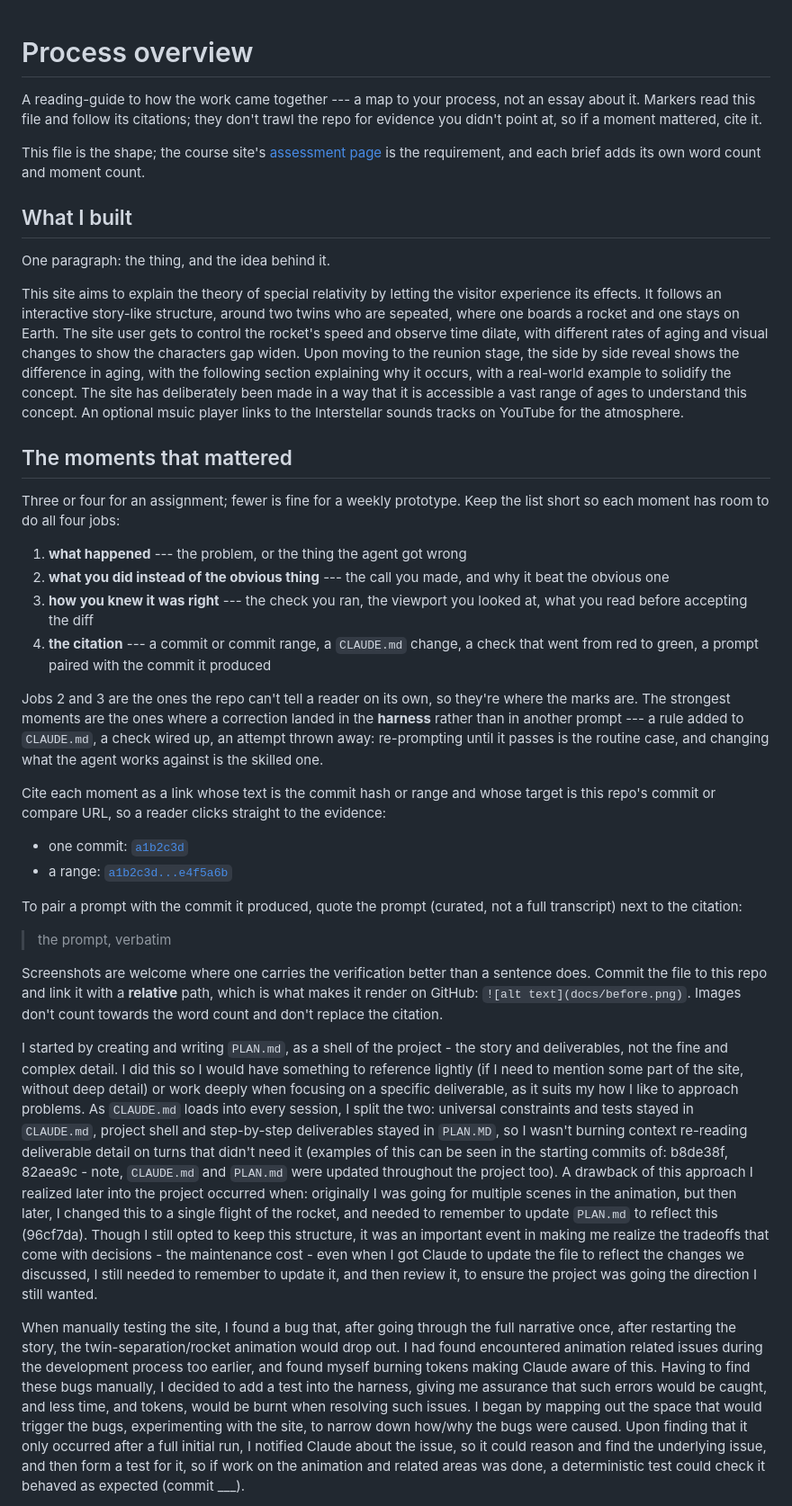
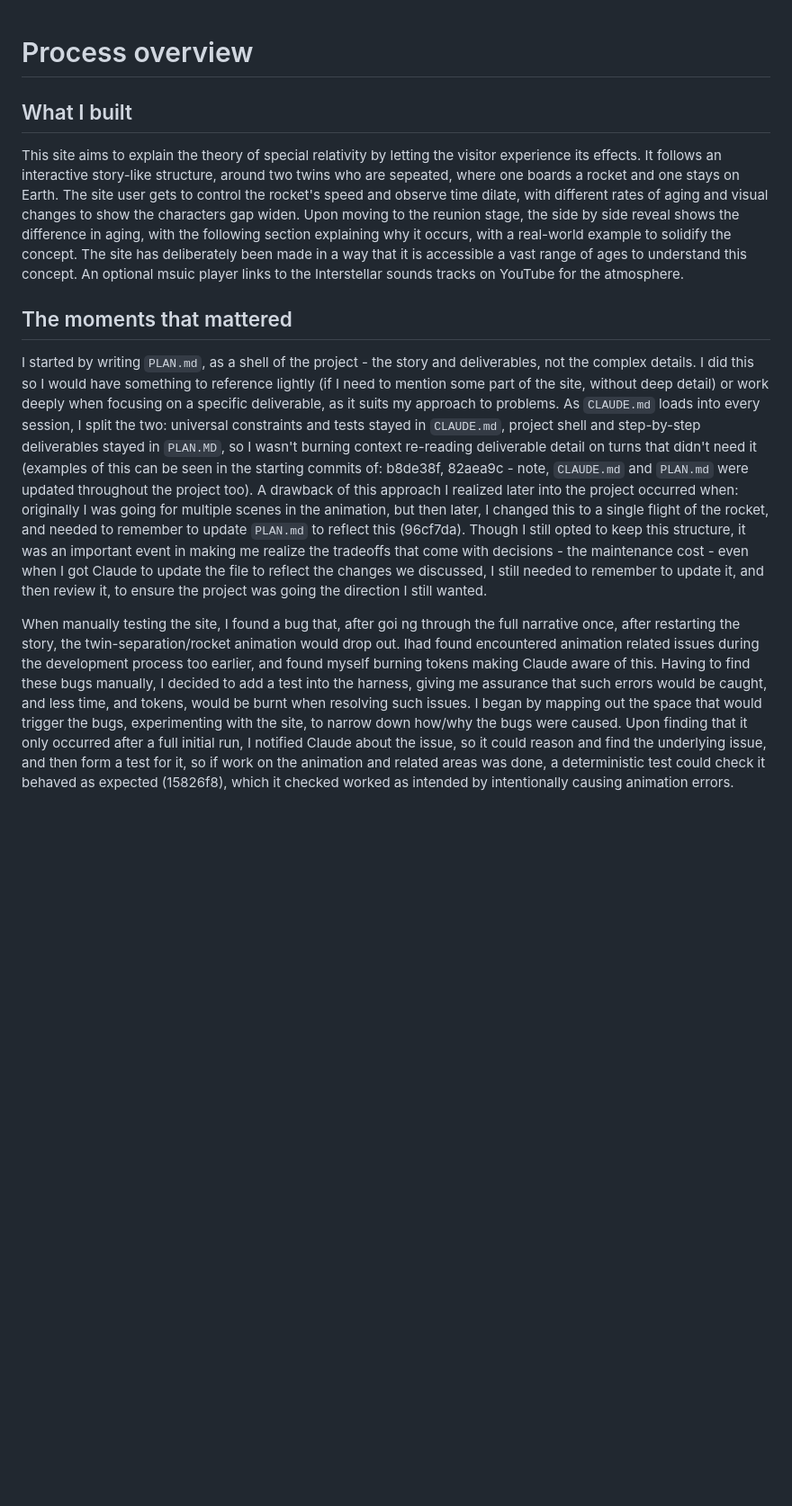
Before and after one commit to comp4020-agentic-coding-studio/comp4020-ass1-BilalM004, a Markdown page: PROCESS.md, the part around one of its changes. Shown at 90% size. Rendered like a GitHub page; blank space fills up the shorter version.

```diff
--- a/PROCESS.md
+++ b/PROCESS.md
@@ -1,64 +1,12 @@
 # Process overview
 
-<!-- TEMPLATE: this file is a shape to fill in, not a form. Replace everything
-     in it with your own overview, and delete this comment — `pnpm
-     check:evidence` will remind you if it's still here. -->
-
-A reading-guide to how the work came together --- a map to your process, not an
-essay about it. Markers read this file and follow its citations; they don't
-trawl the repo for evidence you didn't point at, so if a moment mattered, cite
-it.
-
-This file is the shape; the course site's
-[assessment page](https://comp.anu.edu.au/courses/comp4020-agentic-coding-studio/topics/assessment/#what-you-submit)
-is the requirement, and each brief adds its own word count and moment count.
-
 ## What I built
-
-One paragraph: the thing, and the idea behind it.
 
 This site aims to explain the theory of special relativity by letting the visitor experience its effects. It follows an interactive story-like structure, around two twins who are sepeated, where one boards a rocket and one stays on Earth. The site user gets to control the rocket's speed and observe time dilate, with different rates of aging and visual changes to show the characters gap widen. Upon moving to the reunion stage, the side by side reveal shows the difference in aging, with the following section explaining why it occurs, with a real-world example to solidify the concept. The site has deliberately been made in a way that it is accessible a vast range of ages to understand this concept. An optional msuic player links to the Interstellar sounds tracks on YouTube for the atmosphere.
 
 ## The moments that mattered
 
-Three or four for an assignment; fewer is fine for a weekly prototype. Keep the
-list short so each moment has room to do all four jobs:
+I started by writing `PLAN.md`, as a shell of the project - the story and deliverables, not the complex details. I did this so I would have something to reference lightly (if I need to mention some part of the site, without deep detail) or work deeply when focusing on a specific deliverable, as it suits my approach to problems. As `CLAUDE.md` loads into every session,  I split the two: universal constraints and tests stayed in `CLAUDE.md`, project shell and step-by-step deliverables stayed in `PLAN.MD`, so I wasn't burning context re-reading deliverable detail on turns that didn't need it (examples of this can be seen in the starting commits of: b8de38f, 82aea9c - note, `CLAUDE.md` and `PLAN.md` were updated throughout the project too). A drawback of this approach I realized later into the project occurred when: originally I was going for multiple scenes in the animation, but then later, I changed this to a single flight of the rocket, and needed to remember to update `PLAN.md` to reflect this (96cf7da). Though I still opted to keep this structure, it was an important event in making me realize the tradeoffs that come with decisions - the maintenance cost - even when I got Claude to update the file to reflect the changes we discussed, I still needed to remember to update it, and then review it, to ensure the project was going the direction I still wanted.
 
-1. **what happened** --- the problem, or the thing the agent got wrong
-2. **what you did instead of the obvious thing** --- the call you made, and why
-   it beat the obvious one
-3. **how you knew it was right** --- the check you ran, the viewport you looked
-   at, what you read before accepting the diff
-4. **the citation** --- a commit or commit range, a `CLAUDE.md` change, a check
-   that went from red to green, a prompt paired with the commit it produced
+When manually testing the site, I found a bug that, after goi ng through the full narrative once, after restarting the story, the twin-separation/rocket animation would drop out. Ihad found encountered animation related issues during the development process too earlier, and found myself burning tokens making Claude aware of this. Having to find these bugs manually, I decided to add a test into the harness, giving me assurance that such errors would be caught, and less time, and tokens, would be burnt when resolving such issues. I began by mapping out the space that would trigger the bugs, experimenting with the site, to narrow down how/why the bugs were caused. Upon finding that it only occurred after a full initial run, I notified Claude about the issue, so it could reason and find the underlying issue, and then form a test for it, so if work on the animation and related areas was done, a deterministic test could check it behaved as expected (15826f8), which it checked worked as intended by intentionally causing animation errors.
 
-Jobs 2 and 3 are the ones the repo can't tell a reader on its own, so they're
-where the marks are. The strongest moments are the ones where a correction
-landed in the **harness** rather than in another prompt --- a rule added to
-`CLAUDE.md`, a check wired up, an attempt thrown away: re-prompting until it
-passes is the routine case, and changing what the agent works against is the
-skilled one.
-
-Cite each moment as a link whose text is the commit hash or range and whose
-target is this repo's commit or compare URL, so a reader clicks straight to the
-evidence:
-
-- one commit: [`a1b2c3d`](https://github.com/YOUR-ORG/YOUR-REPO/commit/a1b2c3d)
-- a range:
-  [`a1b2c3d...e4f5a6b`](https://github.com/YOUR-ORG/YOUR-REPO/compare/a1b2c3d...e4f5a6b)
-
-To pair a prompt with the commit it produced, quote the prompt (curated, not a
-full transcript) next to the citation:
-
-> the prompt, verbatim
-
-Screenshots are welcome where one carries the verification better than a
-sentence does. Commit the file to this repo and link it with a **relative**
-path, which is what makes it render on GitHub: `![alt text](docs/before.png)`.
-Images don't count towards the word count and don't replace the citation.
-
-I started by creating and writing `PLAN.md`, as a shell of the project - the story and deliverables, not the fine and complex detail. I did this so I would have something to reference lightly (if I need to mention some part of the site, without deep detail) or work deeply when focusing on a specific deliverable, as it suits my how I like to approach problems. As `CLAUDE.md` loads into every session,  I split the two: universal constraints and tests stayed in `CLAUDE.md`, project shell and step-by-step deliverables stayed in `PLAN.MD`, so I wasn't burning context re-reading deliverable detail on turns that didn't need it (examples of this can be seen in the starting commits of: b8de38f, 82aea9c - note, `CLAUDE.md` and `PLAN.md` were updated throughout the project too). A drawback of this approach I realized later into the project occurred when: originally I was going for multiple scenes in the animation, but then later, I changed this to a single flight of the rocket, and needed to remember to update `PLAN.md` to reflect this (96cf7da). Though I still opted to keep this structure, it was an important event in making me realize the tradeoffs that come with decisions - the maintenance cost - even when I got Claude to update the file to reflect the changes we discussed, I still needed to remember to update it, and then review it, to ensure the project was going the direction I still wanted.
-
-When manually testing the site, I found a bug that, after going through the full narrative once, after restarting the story, the twin-separation/rocket animation would drop out. I had found encountered animation related issues during the development process too earlier, and found myself burning tokens making Claude aware of this. Having to find these bugs manually, I decided to add a test into the harness, giving me assurance that such errors would be caught, and less time, and tokens, would be burnt when resolving such issues. I began by mapping out the space that would trigger the bugs, experimenting with the site, to narrow down how/why the bugs were caused. Upon finding that it only occurred after a full initial run, I notified Claude about the issue, so it could reason and find the underlying issue, and then form a test for it, so if work on the animation and related areas was done, a deterministic test could check it behaved as expected (commit ___).
-
-
```
Also changed, not shown: other parts of PROCESS.md (+1 -28 lines).
